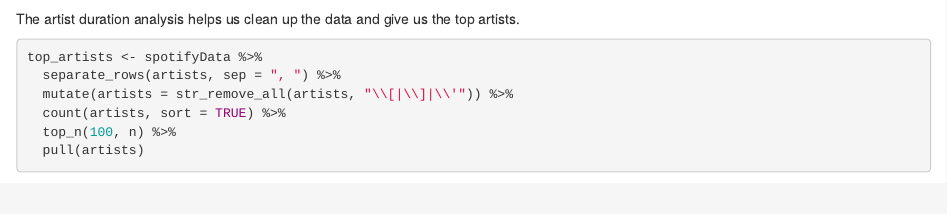
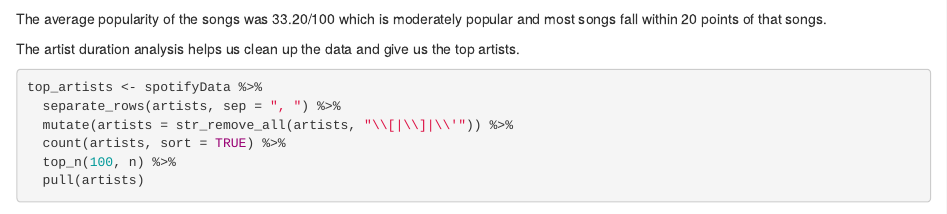
Before and after one commit to divyavak/jour405_spring25, an R Markdown document (project/final_project.Rmd): the page in a window 1100 px wide, from 1090 px down. Rendered offline with R 4.5, knitr and Pandoc, with nearby package versions; some code elsewhere in the file could not run offline.

Commit message:
Update final_project.Rmd

````diff
--- a/project/final_project.Rmd
+++ b/project/final_project.Rmd
@@ -26,7 +26,7 @@ spotifyData_unique <- spotifyData %>%
 
 spotifyData_unique |> summarise(mean = mean(popularity), sd = sd(popularity))
 ```
-
+The average popularity of the songs was 33.20/100 which is moderately popular and most songs fall within 20 points of that songs.
 
 The artist duration analysis helps us clean up the data and give us the top artists.
 ```{r}
````
